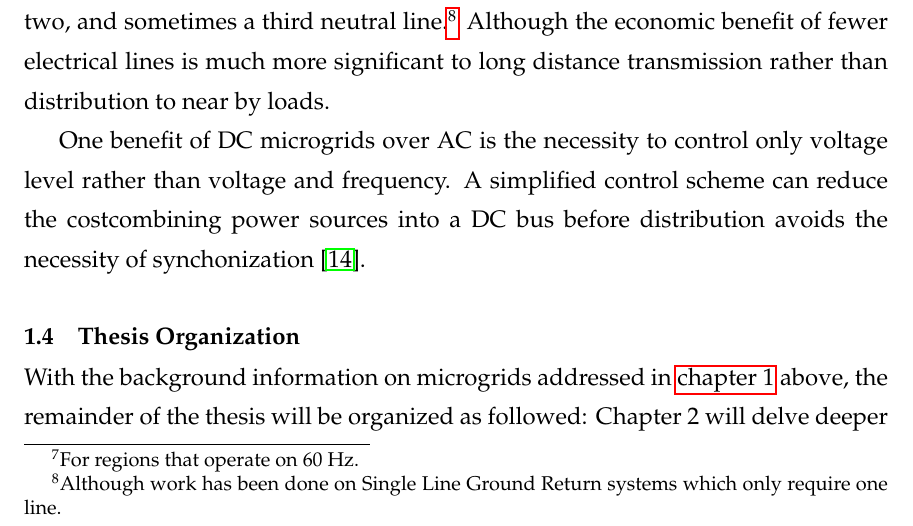
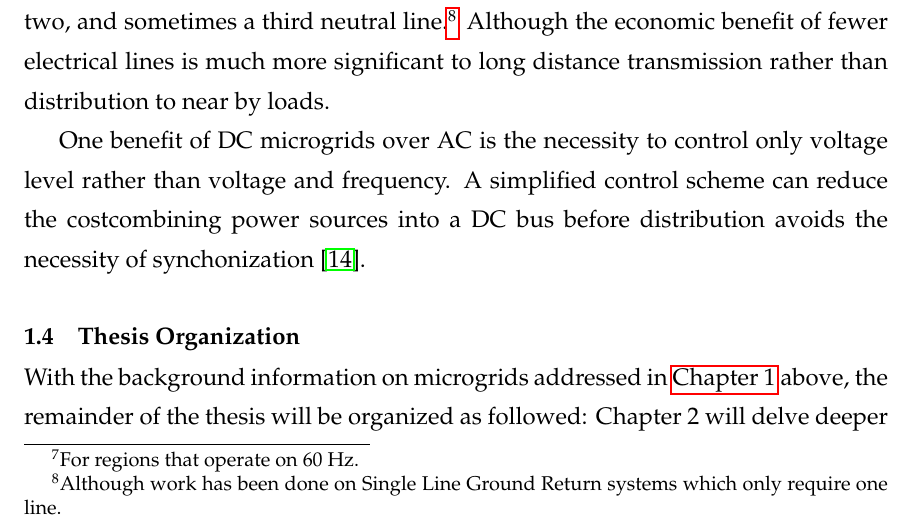
Before and after one commit to njgreen3/Thesis, a LaTeX thesis (NG_Thesis.tex, which reads uafthesis.cls): part of page 9 of 12, cut so that both start at the same text. Compiled offline with pdfLaTeX.

```diff
--- a/NG_Thesis.tex
+++ b/NG_Thesis.tex
@@ -4,6 +4,9 @@
 
 %allows for hyperlink
 \usepackage{hyperref}
+%re-define how \autoref (found in hyperref package) prints a chapter reference
+%Default is "chapter", but I want "Chapter"
+\renewcommand*{\chapterautorefname}{Chapter}
 %\usepackage{url}
 
 %allows for degree symbol, among other things presumably
--- a/uafthesis.cls
+++ b/uafthesis.cls
@@ -781,7 +781,7 @@
       \fi
       \sloppy\clubpenalty4000\widowpenalty4000%
       \sfcode`\.=\@m
-      \@pageheadingtrue
+      %\@pageheadingtrue
       }
      {\def\@noitemerr
        {\@latex@warning{Empty `thebibliography' environment}}%
```
